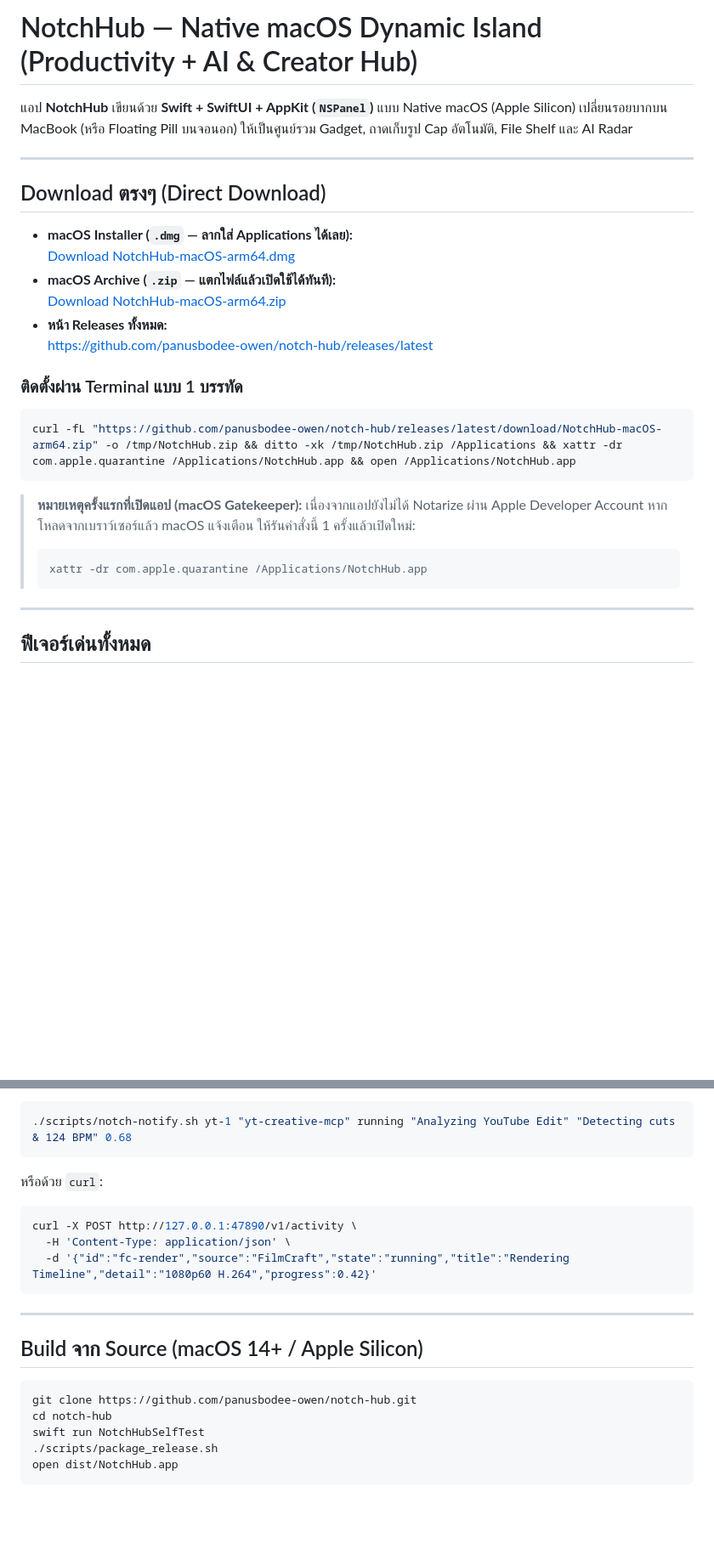
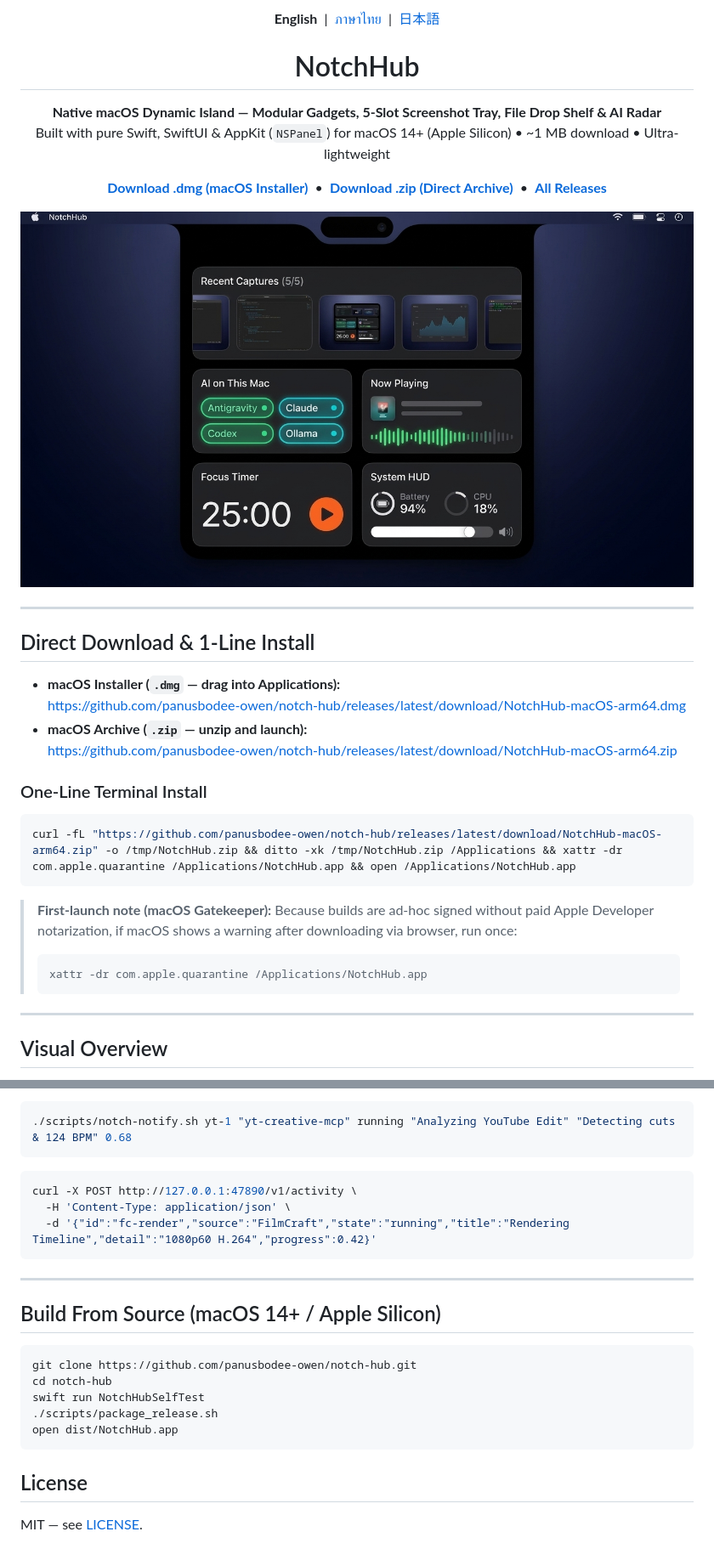
Before and after one commit to panusbodee-owen/notch-hub, a Markdown page: README.md, 2 parts joined by grey strips. Shown at 85% size. Rendered like a GitHub page; pictures changed too: docs/images/hero-banner.jpg (added); blank space fills up the shorter version.

````diff
--- a/README.md
+++ b/README.md
@@ -1,29 +1,46 @@
-# NotchHub — Native macOS Dynamic Island (Productivity + AI & Creator Hub)
+<p align="center">
+  <strong>English</strong> &nbsp;|&nbsp;
+  <a href="./README.th.md">ภาษาไทย</a> &nbsp;|&nbsp;
+  <a href="./README.ja.md">日本語</a>
+</p>
 
-แอป **NotchHub** เขียนด้วย **Swift + SwiftUI + AppKit (`NSPanel`)** แบบ Native macOS (Apple Silicon) เปลี่ยนรอยบากบน MacBook (หรือ Floating Pill บนจอนอก) ให้เป็นศูนย์รวม Gadget, ถาดเก็บรูป Cap อัตโนมัติ, File Shelf และ AI Radar
+<h1 align="center">NotchHub</h1>
+
+<p align="center">
+  <strong>Native macOS Dynamic Island — Modular Gadgets, 5-Slot Screenshot Tray, File Drop Shelf &amp; AI Radar</strong><br/>
+  Built with pure Swift, SwiftUI &amp; AppKit (<code>NSPanel</code>) for macOS 14+ (Apple Silicon) • ~1 MB download • Ultra-lightweight
+</p>
+
+<p align="center">
+  <a href="https://github.com/panusbodee-owen/notch-hub/releases/latest/download/NotchHub-macOS-arm64.dmg"><strong>Download .dmg (macOS Installer)</strong></a> &nbsp;•&nbsp;
+  <a href="https://github.com/panusbodee-owen/notch-hub/releases/latest/download/NotchHub-macOS-arm64.zip"><strong>Download .zip (Direct Archive)</strong></a> &nbsp;•&nbsp;
+  <a href="https://github.com/panusbodee-owen/notch-hub/releases/latest"><strong>All Releases</strong></a>
+</p>
+
+<p align="center">
+  <img src="./docs/images/hero-banner.jpg" alt="NotchHub Hero Banner — macOS Dynamic Island with Recent Captures and AI Gadgets" width="100%" />
+</p>
 
 ---
 
-## Download ตรงๆ (Direct Download)
+## Direct Download & 1-Line Install
 
-- **macOS Installer (`.dmg` — ลากใส่ Applications ได้เลย):**
-  [Download NotchHub-macOS-arm64.dmg](https://github.com/panusbodee-owen/notch-hub/releases/latest/download/NotchHub-macOS-arm64.dmg)
-- **macOS Archive (`.zip` — แตกไฟล์แล้วเปิดใช้ได้ทันที):**
-  [Download NotchHub-macOS-arm64.zip](https://github.com/panusbodee-owen/notch-hub/releases/latest/download/NotchHub-macOS-arm64.zip)
-- **หน้า Releases ทั้งหมด:**
-  https://github.com/panusbodee-owen/notch-hub/releases/latest
+- **macOS Installer (`.dmg` — drag into Applications):**
+  https://github.com/panusbodee-owen/notch-hub/releases/latest/download/NotchHub-macOS-arm64.dmg
+- **macOS Archive (`.zip` — unzip and launch):**
+  https://github.com/panusbodee-owen/notch-hub/releases/latest/download/NotchHub-macOS-arm64.zip
 
-### ติดตั้งผ่าน Terminal แบบ 1 บรรทัด
+### One-Line Terminal Install
 ```bash
 curl -fL "https://github.com/panusbodee-owen/notch-hub/releases/latest/download/NotchHub-macOS-arm64.zip" -o /tmp/NotchHub.zip && ditto -xk /tmp/NotchHub.zip /Applications && xattr -dr com.apple.quarantine /Applications/NotchHub.app && open /Applications/NotchHub.app
 ```
 
-> **หมายเหตุครั้งแรกที่เปิดแอป (macOS Gatekeeper):** เนื่องจากแอปยังไม่ได้ Notarize ผ่าน Apple Developer Account หากโหลดจากเบราว์เซอร์แล้ว macOS แจ้งเตือน ให้รันคำสั่งนี้ 1 ครั้งแล้วเปิดใหม่:
+> **First-launch note (macOS Gatekeeper):** Because builds are ad-hoc signed without paid Apple Developer notarization, if macOS shows a warning after downloading via browser, run once:
 > ```bash
 > xattr -dr com.apple.quarantine /Applications/NotchHub.app
 > ```
 
 ---
 
-## ฟีเจอร์เด่นทั้งหมด
+## Visual Overview
 
@@ -49,7 +82,6 @@ curl -fL "https://github.com/panusbodee-owen/notch-hub/releases/latest/download/
 ./scripts/notch-notify.sh yt-1 "yt-creative-mcp" running "Analyzing YouTube Edit" "Detecting cuts & 124 BPM" 0.68
 ```
 
-หรือด้วย `curl`:
 ```bash
 curl -X POST http://127.0.0.1:47890/v1/activity \
   -H 'Content-Type: application/json' \
@@ -58,7 +90,7 @@ curl -X POST http://127.0.0.1:47890/v1/activity \
 
 ---
 
-## Build จาก Source (macOS 14+ / Apple Silicon)
+## Build From Source (macOS 14+ / Apple Silicon)
 
 ```bash
 git clone https://github.com/panusbodee-owen/notch-hub.git
@@ -67,3 +99,7 @@ swift run NotchHubSelfTest
 ./scripts/package_release.sh
 open dist/NotchHub.app
 ```
+
+## License
+
+MIT — see [LICENSE](./LICENSE).
````
Also changed, not shown: other parts of README.md (+30 -14 lines), README.ja.md (added, +105 -0 lines), README.th.md (added, +103 -0 lines), docs/images/ai-radar.jpg (added), docs/images/notch-states.jpg (added), 10 other files.
